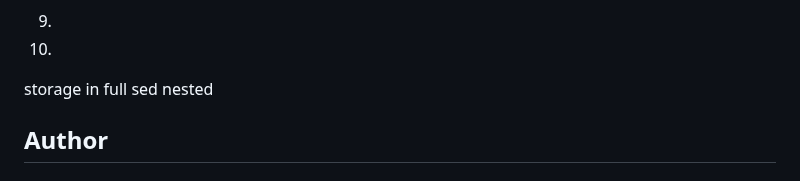
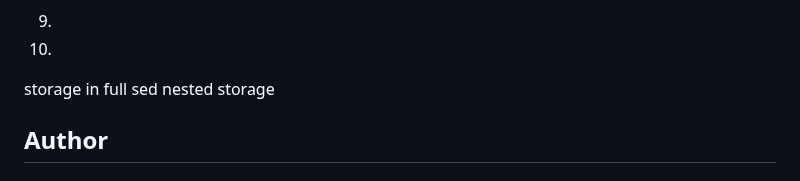
Before and after one commit to lacegiovanni17/DEVOPS, a Markdown page: website_on_s3_bucket/README.md, the part around the change. Drawn GitHub-style.

Commit message:
Fix formatting and update storage section in README

```diff
--- a/website_on_s3_bucket/README.md
+++ b/website_on_s3_bucket/README.md
@@ -58,7 +58,7 @@ I'll be using Amazon S3 (which stands for Amazon Simple Storage Service) to host
 10.
 storage in full sed
 nested
-
+storage
 ## Author
 
 #### 👤 Author1
```
